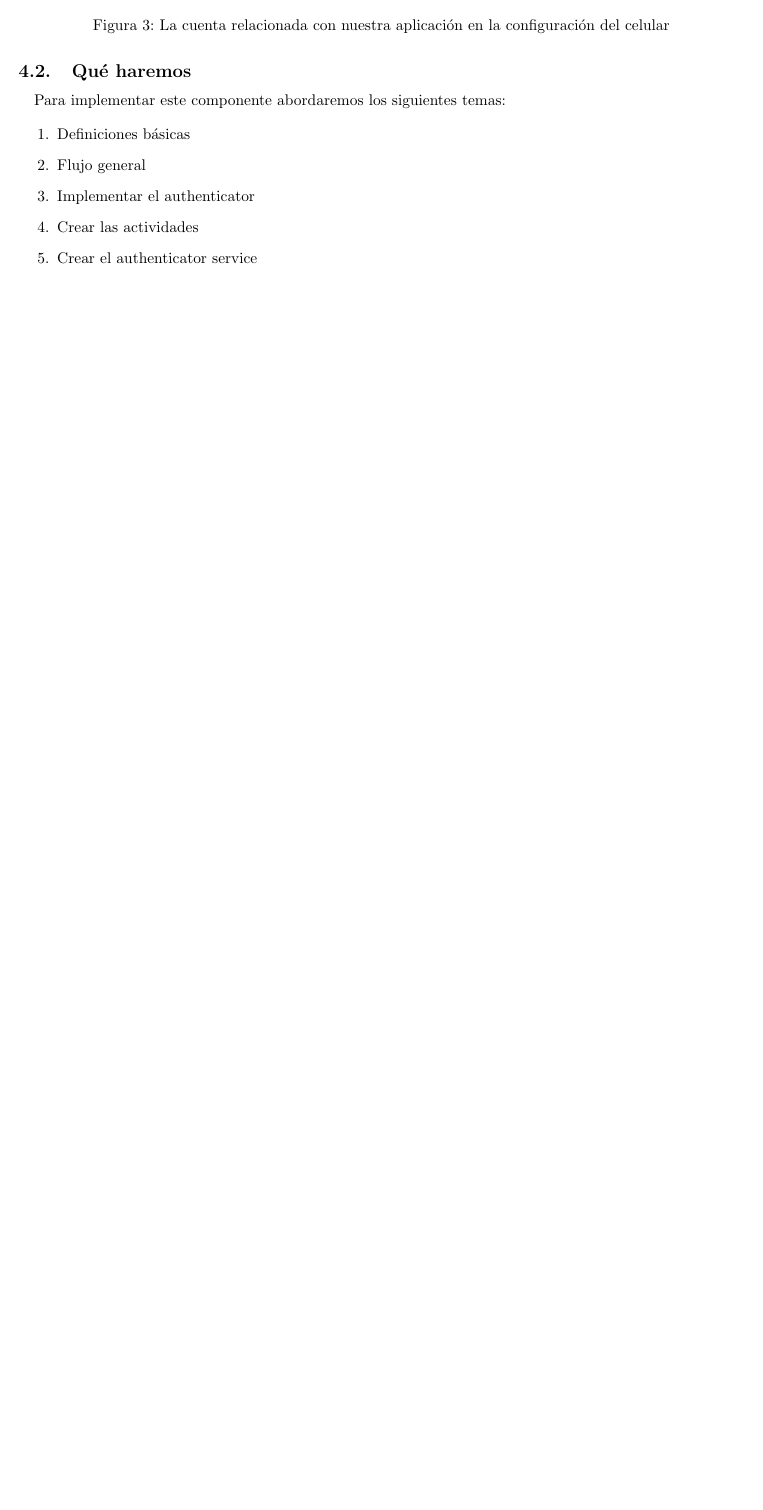
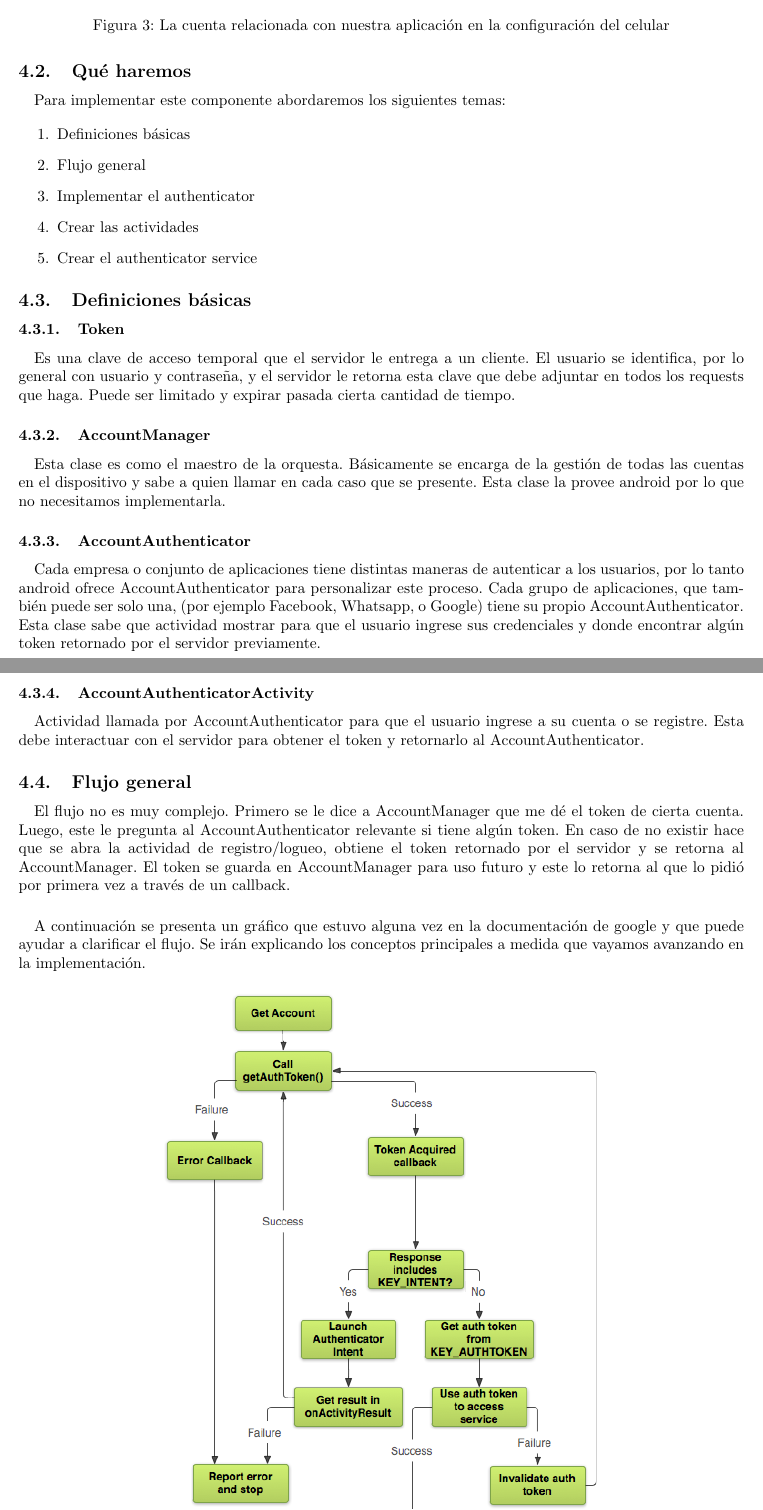
Before and after one commit to aamatte/Sync-Adapter-Tutorial, a LaTeX document (tutorial.tex): part of page 15 of 15 before the commit and two parts of pages 16 and 17 of 18 after it, the two joined at a grey line, cut so that both start at the same text, the shorter picture padded with empty space. Compiled offline with pdfLaTeX.

Commit message:
Flujo general y definiciones basicas de authenticator

```diff
--- a/tutorial.tex
+++ b/tutorial.tex
@@ -747,3 +747,29 @@ Para implementar este componente abordaremos los siguientes temas:
 \end{enumerate}
 
 
+\subsection{Definiciones básicas}
+
+\subsubsection{Token}
+\paragraph{}
+Es una clave de acceso temporal que el servidor le entrega a un cliente. El usuario se identifica, por lo general con usuario y contraseña, y el servidor le retorna esta clave que debe adjuntar en todos los requests que haga. Puede ser limitado y expirar pasada cierta cantidad de tiempo.
+
+\subsubsection{AccountManager}
+\paragraph{}
+Esta clase es como el maestro de la orquesta. Básicamente se encarga de la gestión de todas las cuentas en el dispositivo y sabe a quien llamar en cada caso que se presente. Esta clase la provee android por lo que no necesitamos implementarla.
+
+\subsubsection{AccountAuthenticator}
+\paragraph{}
+Cada empresa o conjunto de aplicaciones tiene distintas maneras de autenticar a los usuarios, por lo tanto android ofrece AccountAuthenticator para personalizar este proceso. Cada grupo de aplicaciones, que también puede ser solo una, (por ejemplo Facebook, Whatsapp, o Google) tiene su propio AccountAuthenticator. Esta clase sabe que actividad mostrar para que el usuario ingrese sus credenciales y donde encontrar algún token retornado por el servidor previamente.
+
+\subsubsection{AccountAuthenticatorActivity}
+\paragraph{}
+Actividad llamada por AccountAuthenticator para que el usuario ingrese a su cuenta o se registre. Esta debe interactuar con el servidor para obtener el token y retornarlo al AccountAuthenticator.
+
+
+\subsection{Flujo general}
+
+\paragraph{}
+El flujo no es muy complejo. Primero se le dice a AccountManager que me dé el token de cierta cuenta. Luego, este le pregunta al AccountAuthenticator relevante si tiene algún token. En caso de no existir hace que se abra la actividad de registro/logueo, obtiene el token retornado por el servidor y se retorna al AccountManager. El token se guarda en AccountManager para uso futuro y este lo retorna al que lo pidió por primera vez a través de un callback.
+
+\paragraph{}
+A continuación se presenta un gráfico que estuvo alguna vez en la documentación de google y que puede ayudar a clarificar el flujo. Se irán explicando los conceptos principales a medida que vayamos avanzando en la implementación.
```
Also changed, not shown: flujo_authenticator.png (added), tutorial.pdf, tutorial.tex (10 more changed lines).
